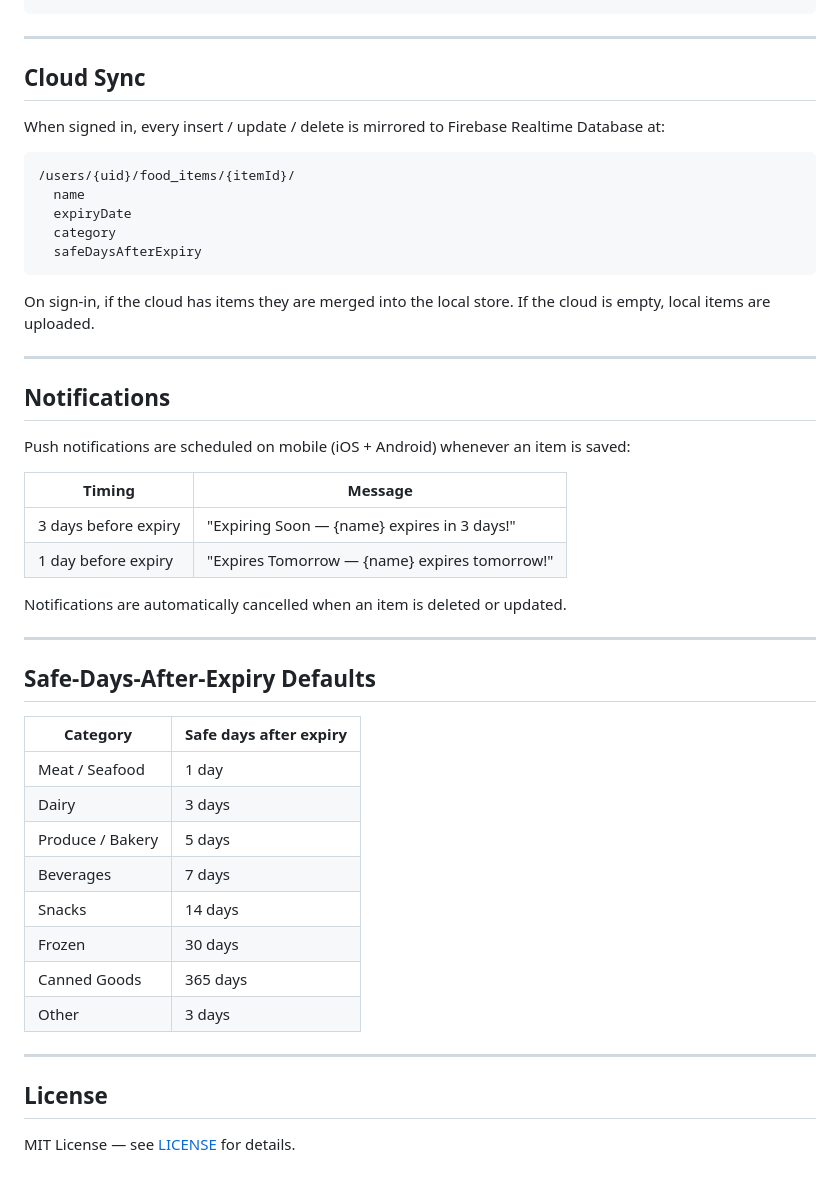
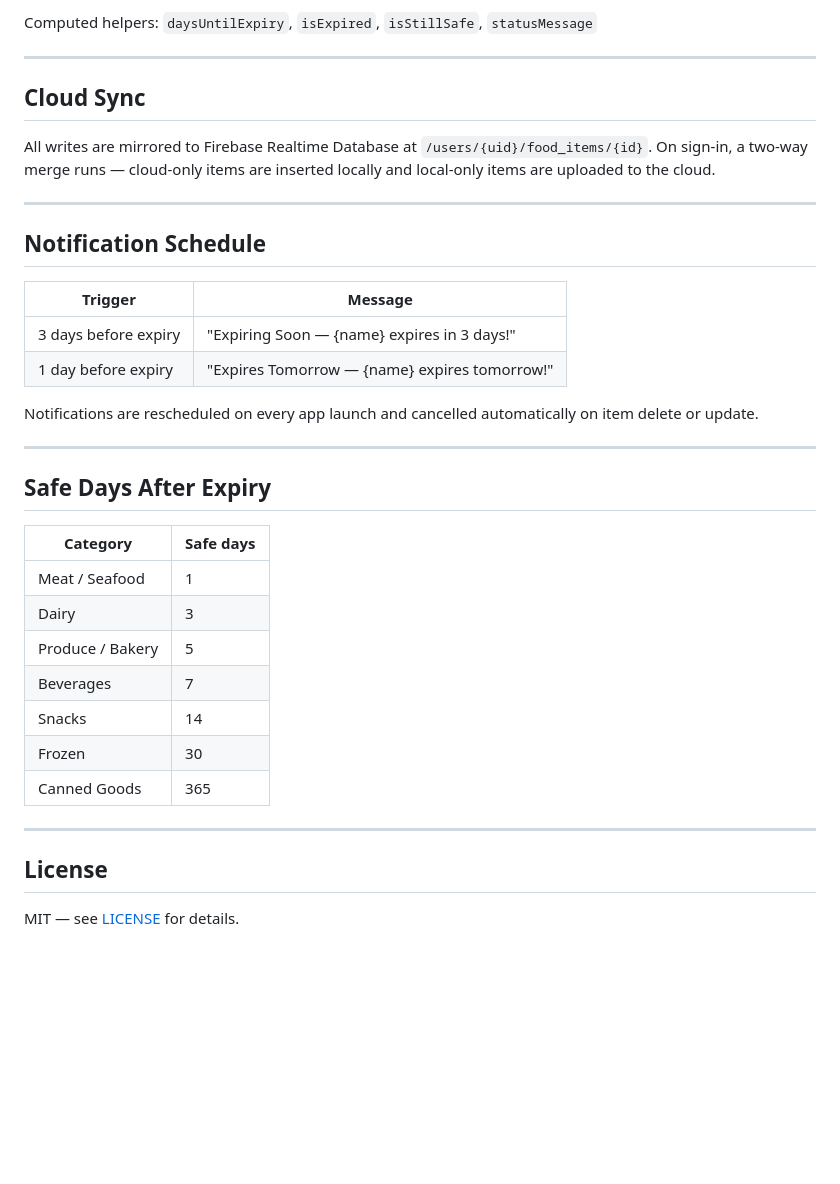
Before and after one commit to ibrahimaasim77/Food-Expiration-Date-Tracker1, a Markdown page: README.md, the part around one of its changes. Rendered like a GitHub page; blank space fills up the shorter version.

````diff
--- a/README.md
+++ b/README.md
@@ -152,50 +163,38 @@ Returning user
+Computed helpers: `daysUntilExpiry`, `isExpired`, `isStillSafe`, `statusMessage`
 
 ---
 
 ## Cloud Sync
 
-When signed in, every insert / update / delete is mirrored to Firebase Realtime Database at:
-
-```
-/users/{uid}/food_items/{itemId}/
-  name
-  expiryDate
-  category
-  safeDaysAfterExpiry
-```
-
-On sign-in, if the cloud has items they are merged into the local store. If the cloud is empty, local items are uploaded.
+All writes are mirrored to Firebase Realtime Database at `/users/{uid}/food_items/{id}`. On sign-in, a two-way merge runs — cloud-only items are inserted locally and local-only items are uploaded to the cloud.
 
 ---
 
-## Notifications
+## Notification Schedule
 
-Push notifications are scheduled on mobile (iOS + Android) whenever an item is saved:
-
-| Timing | Message |
-|--------|---------|
+| Trigger | Message |
+|---------|---------|
 | 3 days before expiry | "Expiring Soon — {name} expires in 3 days!" |
 | 1 day before expiry | "Expires Tomorrow — {name} expires tomorrow!" |
 
-Notifications are automatically cancelled when an item is deleted or updated.
+Notifications are rescheduled on every app launch and cancelled automatically on item delete or update.
 
 ---
 
-## Safe-Days-After-Expiry Defaults
+## Safe Days After Expiry
 
-| Category | Safe days after expiry |
-|----------|----------------------|
-| Meat / Seafood | 1 day |
-| Dairy | 3 days |
-| Produce / Bakery | 5 days |
-| Beverages | 7 days |
-| Snacks | 14 days |
-| Frozen | 30 days |
-| Canned Goods | 365 days |
-| Other | 3 days |
+| Category | Safe days |
+|----------|-----------|
+| Meat / Seafood | 1 |
+| Dairy | 3 |
+| Produce / Bakery | 5 |
+| Beverages | 7 |
+| Snacks | 14 |
+| Frozen | 30 |
+| Canned Goods | 365 |
 
 ---
 
 ## License
 
-MIT License — see [LICENSE](LICENSE) for details.
+MIT — see [LICENSE](LICENSE) for details.
````
Also changed, not shown: other parts of README.md (+85 -74 lines).
